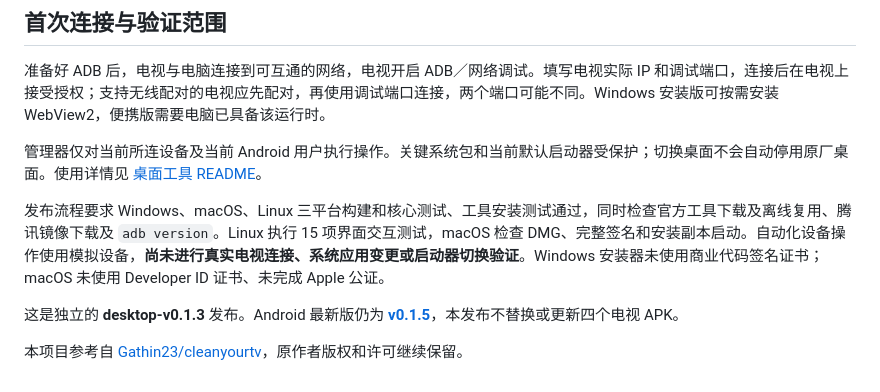
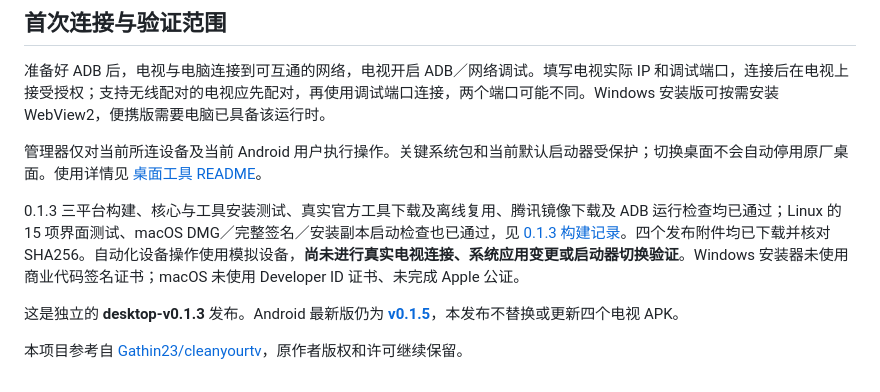
Before and after one commit to ecojust/cleanyourtv-c, a Markdown page: desktop/docs/release-notes.md, the part around the change. GitHub-like rendering.

```diff
--- a/desktop/docs/release-notes.md
+++ b/desktop/docs/release-notes.md
@@ -69,7 +69,7 @@ xattr -dr com.apple.quarantine "/Applications/pureTV Manager.app"
 
 管理器仅对当前所连设备及当前 Android 用户执行操作。关键系统包和当前默认启动器受保护；切换桌面不会自动停用原厂桌面。使用详情见 [桌面工具 README](https://github.com/ecojust/pureTV/blob/master/desktop/README.md)。
 
-发布流程要求 Windows、macOS、Linux 三平台构建和核心测试、工具安装测试通过，同时检查官方工具下载及离线复用、腾讯镜像下载及 `adb version`。Linux 执行 15 项界面交互测试，macOS 检查 DMG、完整签名和安装副本启动。自动化设备操作使用模拟设备，**尚未进行真实电视连接、系统应用变更或启动器切换验证**。Windows 安装器未使用商业代码签名证书；macOS 未使用 Developer ID 证书、未完成 Apple 公证。
+0.1.3 三平台构建、核心与工具安装测试、真实官方工具下载及离线复用、腾讯镜像下载及 ADB 运行检查均已通过；Linux 的 15 项界面测试、macOS DMG／完整签名／安装副本启动检查也已通过，见 [0.1.3 构建记录](https://github.com/ecojust/pureTV/actions/runs/39989740541)。四个发布附件均已下载并核对 SHA256。自动化设备操作使用模拟设备，**尚未进行真实电视连接、系统应用变更或启动器切换验证**。Windows 安装器未使用商业代码签名证书；macOS 未使用 Developer ID 证书、未完成 Apple 公证。
 
 这是独立的 **desktop-v0.1.3** 发布。Android 最新版仍为 **[v0.1.5](https://github.com/ecojust/pureTV/releases/tag/v0.1.5)**，本发布不替换或更新四个电视 APK。
 
```
Also changed, not shown: README.md (+1 -1 lines), desktop/README.md (+10 -3 lines).
